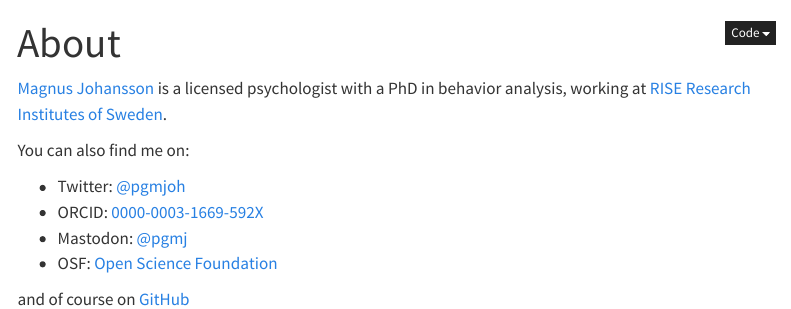
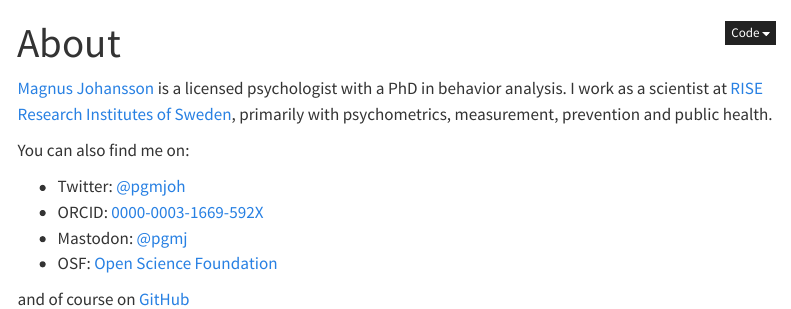
Before and after one commit to pgmj/pgmj.github.io, a Quarto document (about.qmd): the page in a window 1100 px wide, from its top. Rendered offline with R 4.5, knitr and Pandoc in place of Quarto, with nearby package versions; menus at the side of the page are left out.

Commit message:
Updated layout and minor changes

```diff
--- a/_quarto.yml
+++ b/_quarto.yml
@@ -5,6 +5,7 @@ project:
 website:
   title: "R, Rasch, etc"
   navbar:
+    background: "#009ca6"
     left:
       - href: index.qmd
         text: Home
--- a/about.qmd
+++ b/about.qmd
@@ -2,7 +2,7 @@
 title: "About"
 ---
 
-[Magnus Johansson](https://www.ri.se/en/person/magnus-p-johansson) is a licensed psychologist with a PhD in behavior analysis, working at [RISE Research Institutes of Sweden](https://ri.se/en).
+[Magnus Johansson](https://www.ri.se/en/person/magnus-p-johansson) is a licensed psychologist with a PhD in behavior analysis. I work as a scientist at [RISE Research Institutes of Sweden](https://ri.se/en), primarily with psychometrics, measurement, prevention and public health.
 
 You can also find me on:
 
```
Also changed, not shown: docs/search.json, 3 other files.
